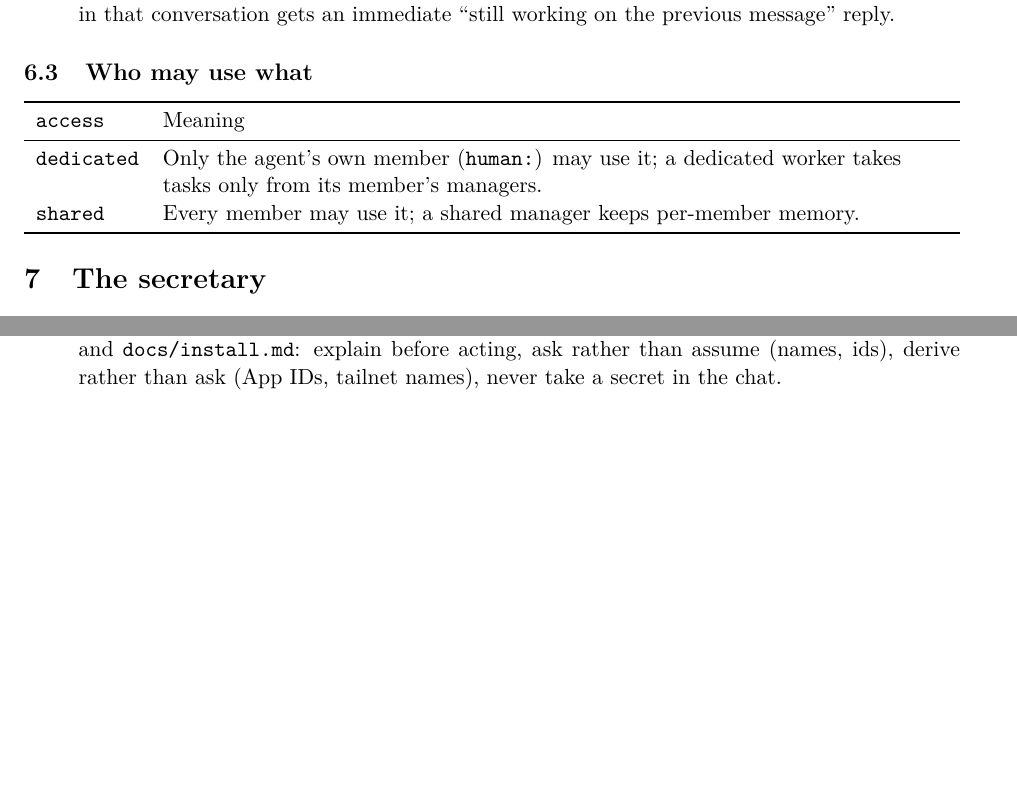
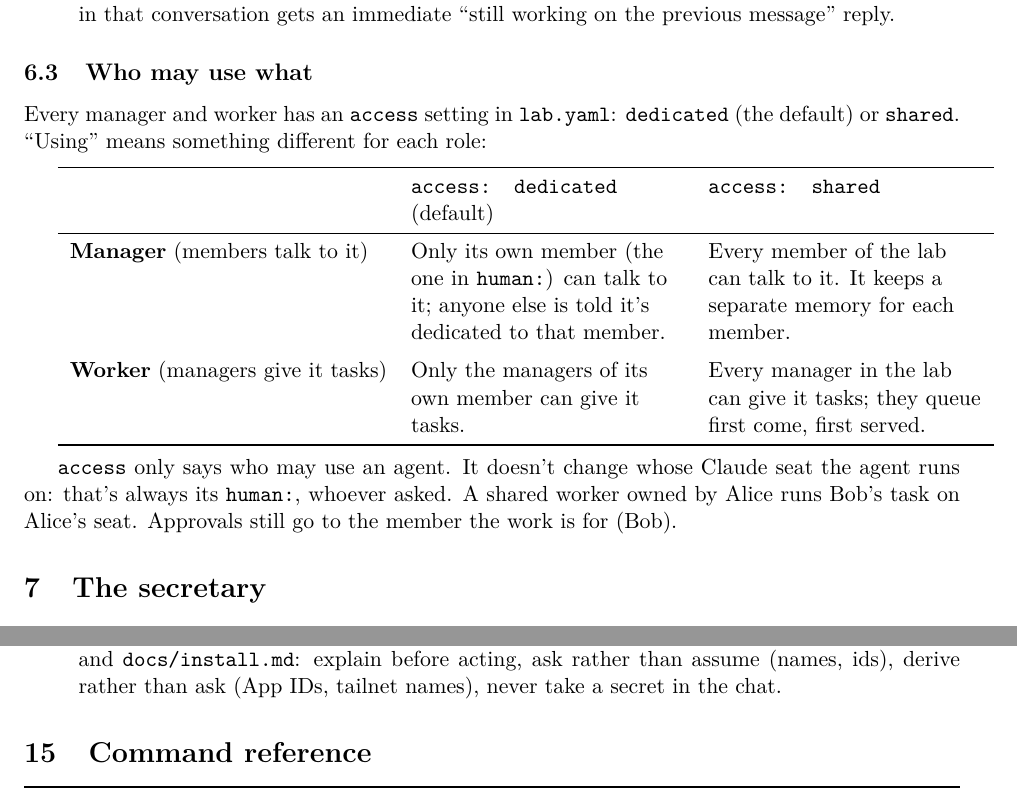
Before and after one commit to anatoli-starostin/agentic-lab, a LaTeX paper (docs/architecture/architecture.tex): two parts of pages 8 and 12 of 13 before the commit and two parts of pages 8 and 13 of 14 after it, joined at a grey line, cut so that both start at the same text, the shorter picture padded with empty space. Compiled offline with pdfLaTeX.

Commit message:
docs: 'who may use what' as a manager/worker x dedicated/shared table, and what access doesn't change (the seat)
Co-Authored-By: Claude Opus 5.5 (1M context) <noreply@anthropic.com>

```diff
--- a/docs/architecture/architecture.tex
+++ b/docs/architecture/architecture.tex
@@ -358,15 +358,29 @@ sandbox violations that explain it.
 \end{itemize}
 
 \subsection{Who may use what}
-\begin{tabularx}{\linewidth}{lL}
+Every manager and worker has an \code{access} setting in \code{lab.yaml}: \code{dedicated}
+(the default) or \code{shared}. ``Using'' means something different for each role:
+
+\medskip
+\begin{tabularx}{\linewidth}{lLL}
 \toprule
-\code{access} & Meaning \\
+ & \code{access: dedicated} (default) & \code{access: shared} \\
 \midrule
-\code{dedicated} & Only the agent's own member (\code{human:}) may use it; a dedicated worker
-  takes tasks only from its member's managers. \\
-\code{shared} & Every member may use it; a shared manager keeps per-member memory. \\
+\textbf{Manager} (members talk to it) &
+  Only its own member (the one in \code{human:}) can talk to it; anyone else is told it's
+  dedicated to that member. &
+  Every member of the lab can talk to it. It keeps a separate memory for each member. \\
+\addlinespace
+\textbf{Worker} (managers give it tasks) &
+  Only the managers of its own member can give it tasks. &
+  Every manager in the lab can give it tasks; they queue first come, first served. \\
 \bottomrule
 \end{tabularx}
+
+\medskip
+\code{access} only says who may use an agent. It doesn't change whose Claude seat the agent
+runs on: that's always its \code{human:}, whoever asked. A shared worker owned by Alice runs
+Bob's task on Alice's seat. Approvals still go to the member the work is for (Bob).
 
 %=====================================================================
 \section{The secretary}
```
Also changed, not shown: docs/architecture/architecture.pdf.
